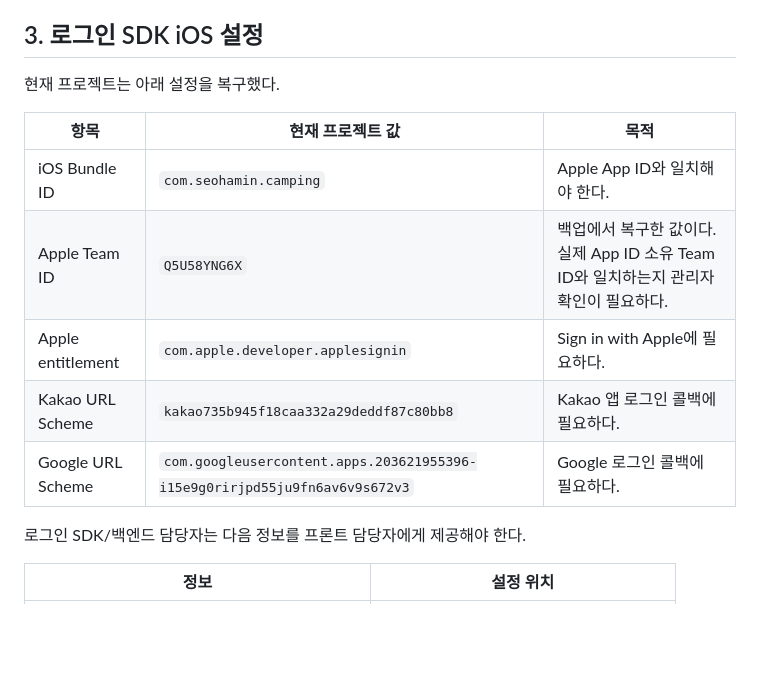
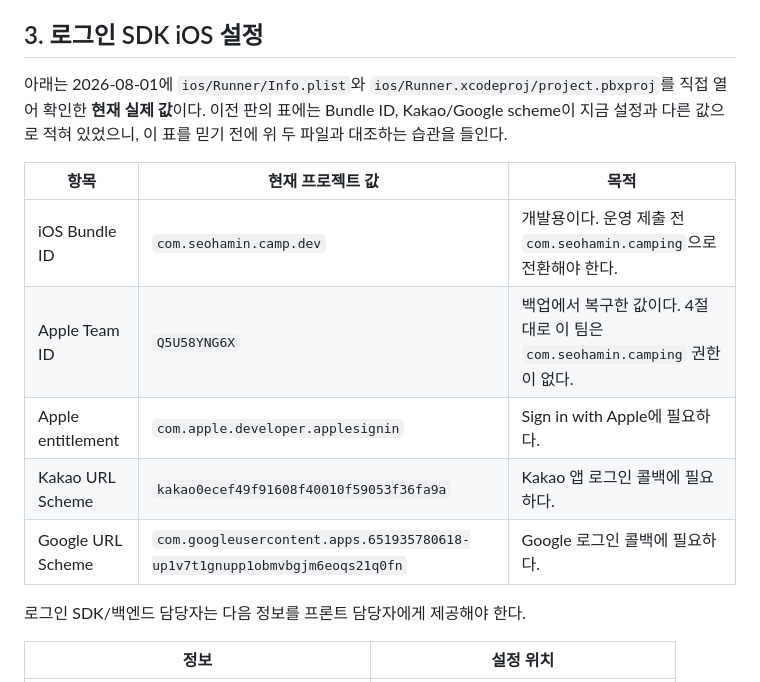
Before and after one commit to Evvvaaaaan/campon, a Markdown page: docs/ios-device-runbook.md, the part around the change. Drawn GitHub-style; blank space fills up the shorter version.

```diff
--- a/docs/ios-device-runbook.md
+++ b/docs/ios-device-runbook.md
@@ -97,15 +97,17 @@ flutter run -d <device-id>
 
 ## 3. 로그인 SDK iOS 설정
 
-현재 프로젝트는 아래 설정을 복구했다.
+아래는 2026-08-01에 `ios/Runner/Info.plist`와 `ios/Runner.xcodeproj/project.pbxproj`를 직접 열어
+확인한 **현재 실제 값**이다. 이전 판의 표에는 Bundle ID, Kakao/Google scheme이 지금 설정과 다른
+값으로 적혀 있었으니, 이 표를 믿기 전에 위 두 파일과 대조하는 습관을 들인다.
 
 | 항목 | 현재 프로젝트 값 | 목적 |
 | --- | --- | --- |
-| iOS Bundle ID | `com.seohamin.camping` | Apple App ID와 일치해야 한다. |
-| Apple Team ID | `Q5U58YNG6X` | 백업에서 복구한 값이다. 실제 App ID 소유 Team ID와 일치하는지 관리자 확인이 필요하다. |
+| iOS Bundle ID | `com.seohamin.camp.dev` | 개발용이다. 운영 제출 전 `com.seohamin.camping`으로 전환해야 한다. |
+| Apple Team ID | `Q5U58YNG6X` | 백업에서 복구한 값이다. 4절대로 이 팀은 `com.seohamin.camping` 권한이 없다. |
 | Apple entitlement | `com.apple.developer.applesignin` | Sign in with Apple에 필요하다. |
-| Kakao URL Scheme | `kakao735b945f18caa332a29deddf87c80bb8` | Kakao 앱 로그인 콜백에 필요하다. |
-| Google URL Scheme | `com.googleusercontent.apps.203621955396-i15e9g0rirjpd55ju9fn6av6v9s672v3` | Google 로그인 콜백에 필요하다. |
+| Kakao URL Scheme | `kakao0ecef49f91608f40010f59053f36fa9a` | Kakao 앱 로그인 콜백에 필요하다. |
+| Google URL Scheme | `com.googleusercontent.apps.651935780618-up1v7t1gnupp1obmvbgjm6eoqs21q0fn` | Google 로그인 콜백에 필요하다. |
 
 로그인 SDK/백엔드 담당자는 다음 정보를 프론트 담당자에게 제공해야 한다.
 
```
Also changed, not shown: RELEASE_CHECKLIST.md (+43 -31 lines).
